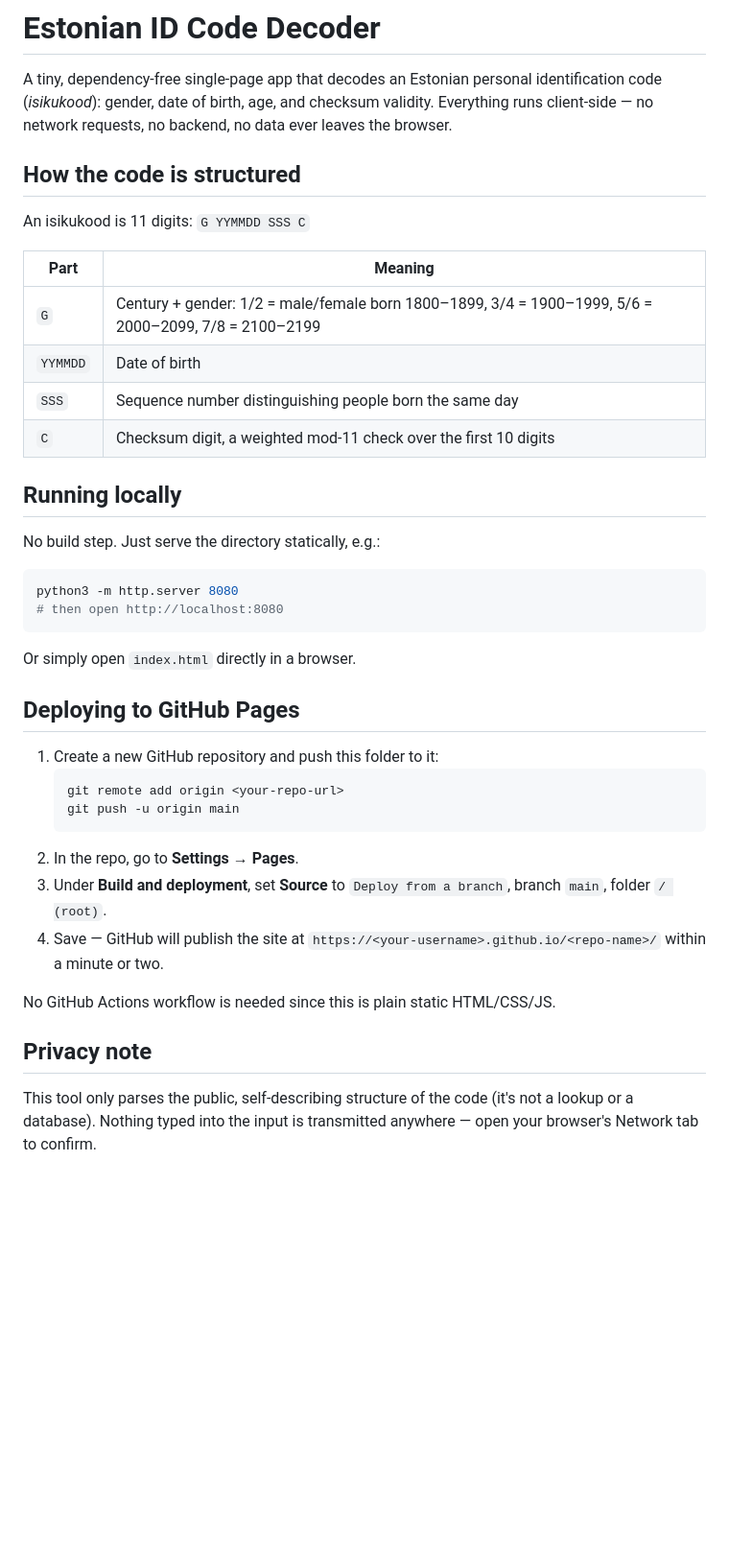
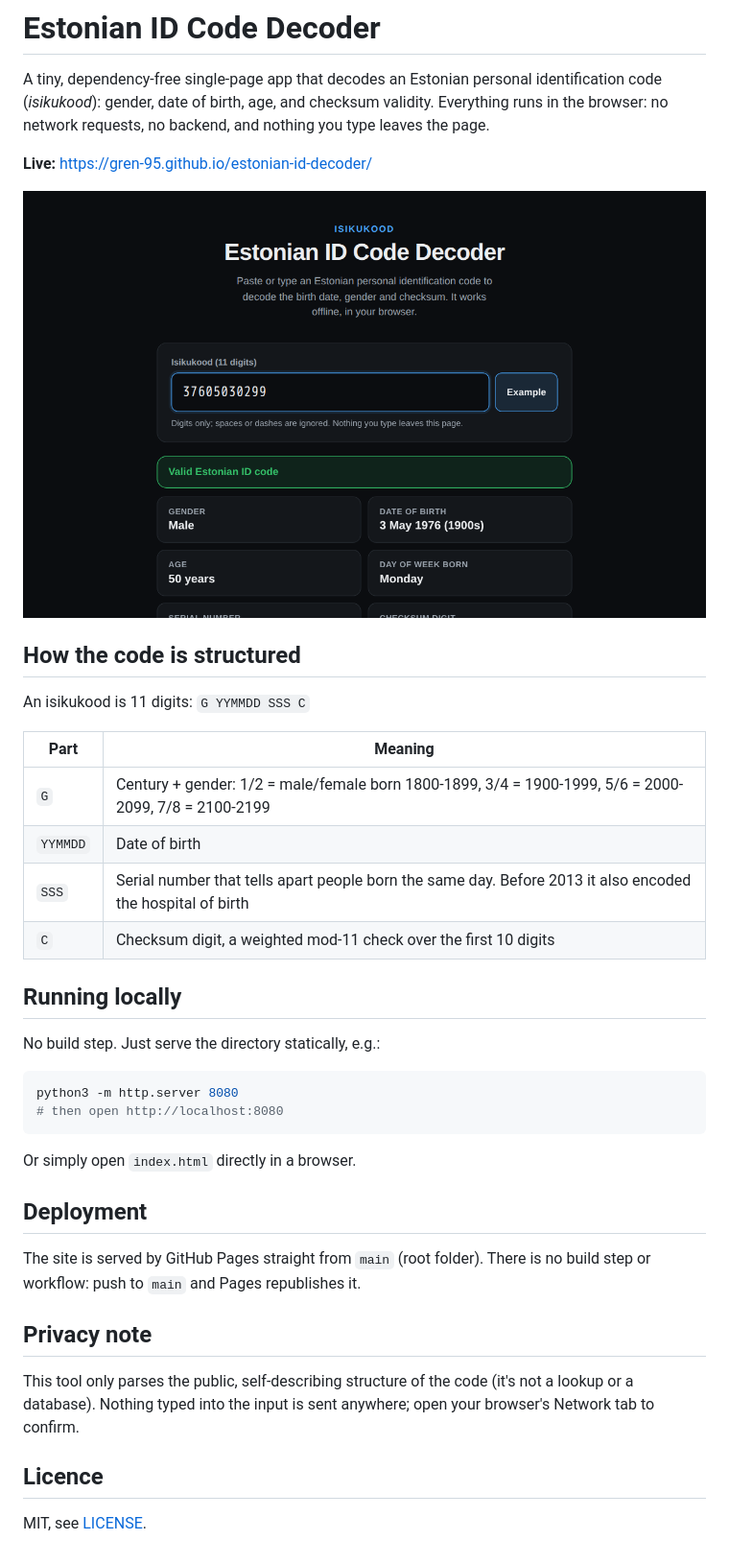
Before and after one commit to Gren-95/estonian-id-decoder, a Markdown page: README.md, the part around the change. Shown: that part at 96% size. Rendered like a GitHub page; pictures changed too: docs/screenshot.png (added); blank space fills up the shorter version.

Commit message:
Correct the serial number description, plain punctuation, MIT licence (#1)
- SSS is a serial number; before 2013 it also encoded the hospital of
  birth, so 'birth order that day' was wrong for most adults. The result
  now notes it for pre-2013 codes.
- The example generator no longer claims its code is not a real person's:
  a valid code can match one by chance.
- Plain hyphens and colons instead of em and en dashes in the UI and README.
- README links the live site, shows a screenshot, and describes how this
  repo deploys rather than generic setup steps.
- Add the MIT licence.

````diff
--- a/README.md
+++ b/README.md
@@ -2,8 +2,12 @@
 
 A tiny, dependency-free single-page app that decodes an Estonian personal
 identification code (*isikukood*): gender, date of birth, age, and checksum
-validity. Everything runs client-side — no network requests, no backend, no
-data ever leaves the browser.
+validity. Everything runs in the browser: no network requests, no backend, and
+nothing you type leaves the page.
+
+**Live:** https://gren-95.github.io/estonian-id-decoder/
+
+![The decoder showing a valid code: male, born 3 May 1976, aged 50, born on a Monday](docs/screenshot.png)
 
 ## How the code is structured
 
@@ -11,9 +15,9 @@ An isikukood is 11 digits: `G YYMMDD SSS C`
 
 | Part | Meaning |
 |------|---------|
-| `G` | Century + gender: 1/2 = male/female born 1800–1899, 3/4 = 1900–1999, 5/6 = 2000–2099, 7/8 = 2100–2199 |
+| `G` | Century + gender: 1/2 = male/female born 1800-1899, 3/4 = 1900-1999, 5/6 = 2000-2099, 7/8 = 2100-2199 |
 | `YYMMDD` | Date of birth |
-| `SSS` | Sequence number distinguishing people born the same day |
+| `SSS` | Serial number that tells apart people born the same day. Before 2013 it also encoded the hospital of birth |
 | `C` | Checksum digit, a weighted mod-11 check over the first 10 digits |
 
 ## Running locally
@@ -27,23 +31,17 @@ python3 -m http.server 8080
 
 Or simply open `index.html` directly in a browser.
 
-## Deploying to GitHub Pages
+## Deployment
 
-1. Create a new GitHub repository and push this folder to it:
-   ```bash
-   git remote add origin <your-repo-url>
-   git push -u origin main
-   ```
-2. In the repo, go to **Settings → Pages**.
-3. Under **Build and deployment**, set **Source** to `Deploy from a branch`,
-   branch `main`, folder `/ (root)`.
-4. Save — GitHub will publish the site at
-   `https://<your-username>.github.io/<repo-name>/` within a minute or two.
-
-No GitHub Actions workflow is needed since this is plain static HTML/CSS/JS.
+The site is served by GitHub Pages straight from `main` (root folder). There
+is no build step or workflow: push to `main` and Pages republishes it.
 
 ## Privacy note
 
 This tool only parses the public, self-describing structure of the code
-(it's not a lookup or a database). Nothing typed into the input is
-transmitted anywhere — open your browser's Network tab to confirm.
+(it's not a lookup or a database). Nothing typed into the input is sent
+anywhere; open your browser's Network tab to confirm.
+
+## Licence
+
+MIT, see [LICENSE](LICENSE).
````
Also changed, not shown: 3 other files.
